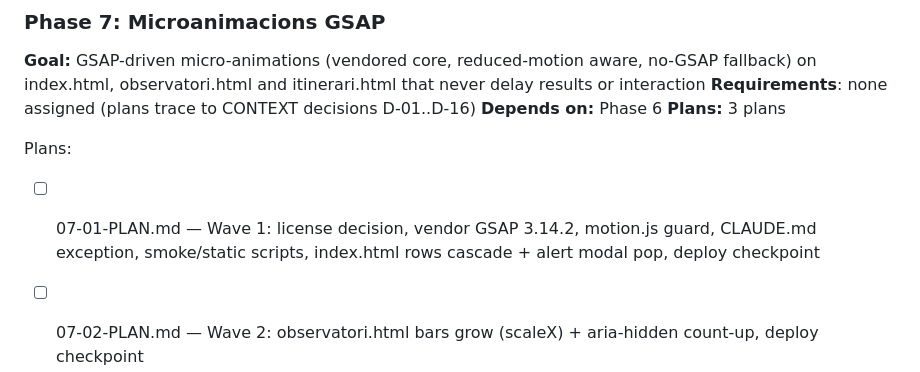
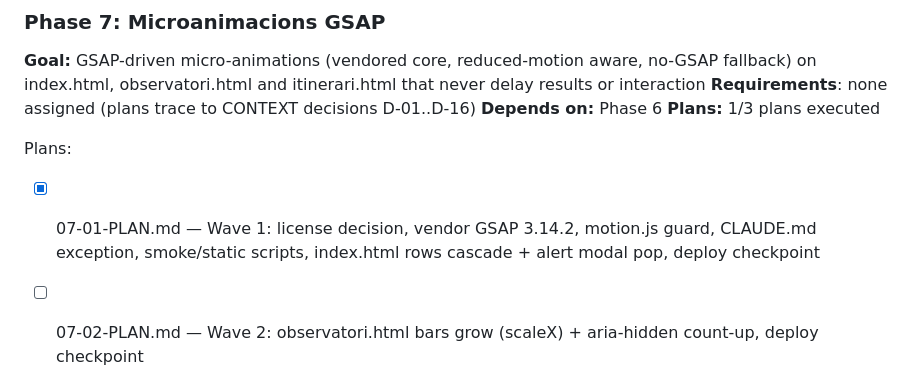
Before and after one commit to rogeraclaro/cercador-grausfp, a Markdown page: .planning/ROADMAP.md, the part around the change. Drawn GitHub-style.

```diff
--- a/.planning/ROADMAP.md
+++ b/.planning/ROADMAP.md
@@ -135,9 +135,9 @@ Phases execute in numeric order: 1 → 2 → 3 → 4 → 5 → 6
 **Goal:** GSAP-driven micro-animations (vendored core, reduced-motion aware, no-GSAP fallback) on index.html, observatori.html and itinerari.html that never delay results or interaction
 **Requirements**: none assigned (plans trace to CONTEXT decisions D-01..D-16)
 **Depends on:** Phase 6
-**Plans:** 3 plans
+**Plans:** 1/3 plans executed
 
 Plans:
-- [ ] 07-01-PLAN.md — Wave 1: license decision, vendor GSAP 3.14.2, motion.js guard, CLAUDE.md exception, smoke/static scripts, index.html rows cascade + alert modal pop, deploy checkpoint
+- [x] 07-01-PLAN.md — Wave 1: license decision, vendor GSAP 3.14.2, motion.js guard, CLAUDE.md exception, smoke/static scripts, index.html rows cascade + alert modal pop, deploy checkpoint
 - [ ] 07-02-PLAN.md — Wave 2: observatori.html bars grow (scaleX) + aria-hidden count-up, deploy checkpoint
 - [ ] 07-03-PLAN.md — Wave 3: itinerari.html timeline segment draw (dashoffset + userSpaceOnUse mask), green stops, first-stop highlight, deploy checkpoint
```
Also changed, not shown: .planning/STATE.md (+22 -15 lines).
